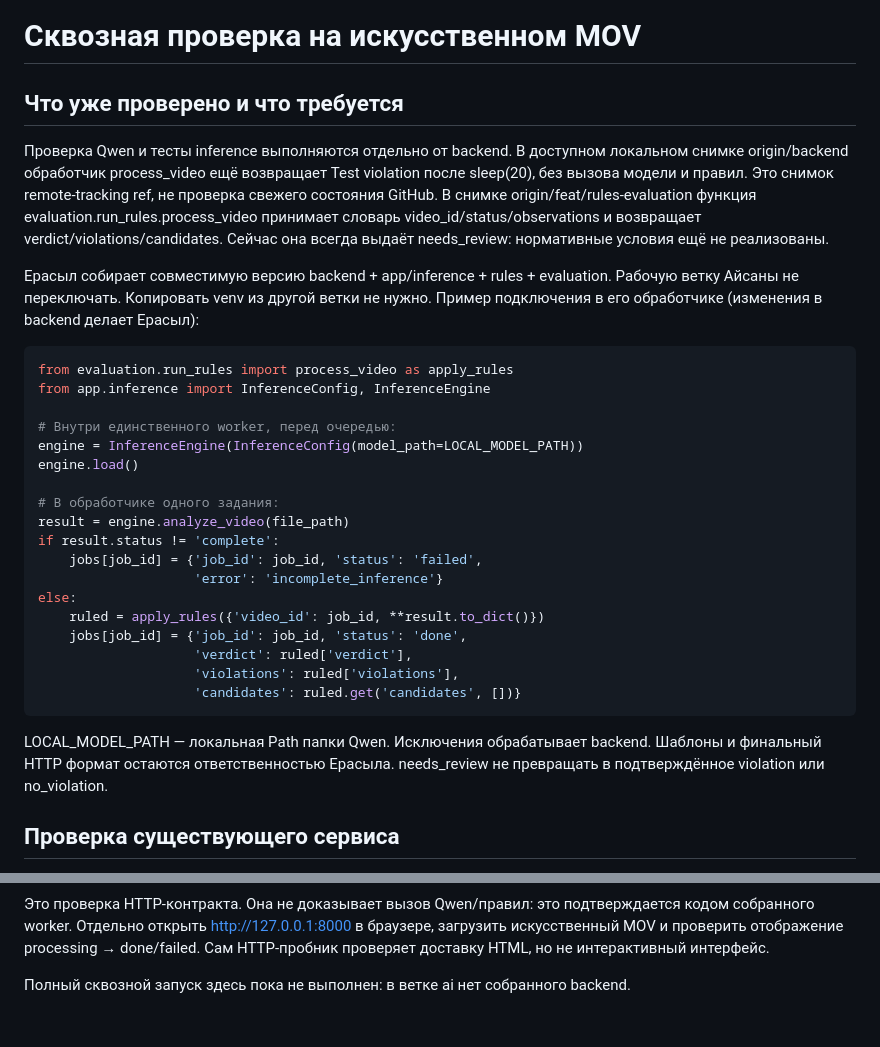
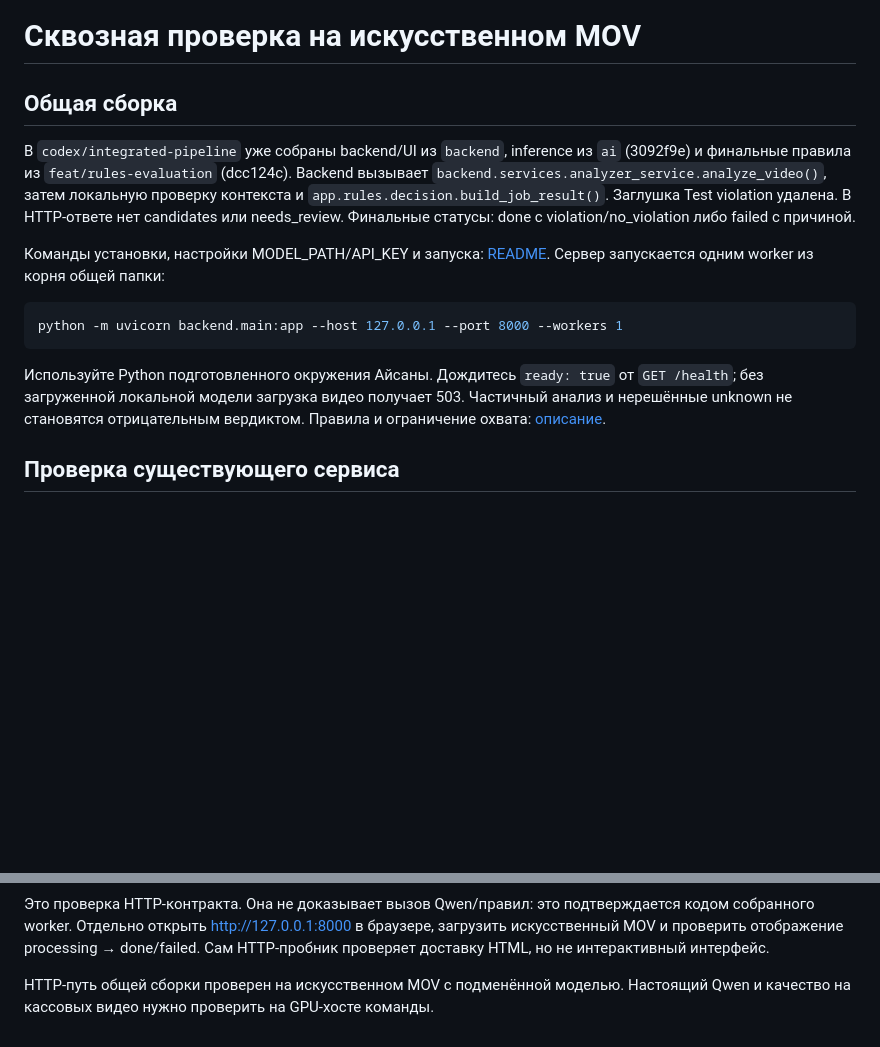
Before and after one commit to YERGIN28/fortebank-ai-datathon, a Markdown page: app/inference/E2E_CHECK.md, 2 parts joined by grey strips. Drawn GitHub-style; blank space fills up the shorter version.

````diff
--- a/app/inference/E2E_CHECK.md
+++ b/app/inference/E2E_CHECK.md
@@ -1,43 +1,25 @@
 # Сквозная проверка на искусственном MOV
 
-## Что уже проверено и что требуется
+## Общая сборка
 
-Проверка Qwen и тесты inference выполняются отдельно от backend.
-В доступном локальном снимке origin/backend обработчик process_video ещё
-возвращает Test violation после sleep(20), без вызова модели и правил.
-Это снимок remote-tracking ref, не проверка свежего состояния GitHub.
-В снимке origin/feat/rules-evaluation функция evaluation.run_rules.process_video
-принимает словарь video_id/status/observations и возвращает verdict/violations/candidates.
-Сейчас она всегда выдаёт needs_review: нормативные условия ещё не реализованы.
+В `codex/integrated-pipeline` уже собраны backend/UI из `backend`, inference
+из `ai` (3092f9e) и финальные правила из `feat/rules-evaluation` (dcc124c).
+Backend вызывает `backend.services.analyzer_service.analyze_video()`, затем
+локальную проверку контекста и `app.rules.decision.build_job_result()`.
+Заглушка Test violation удалена. В HTTP-ответе нет candidates или needs_review.
+Финальные статусы: done с violation/no_violation либо failed с причиной.
 
-Ерасыл собирает совместимую версию backend + app/inference + rules + evaluation.
-Рабочую ветку Айсаны не переключать. Копировать venv из другой ветки не нужно.
-Пример подключения в его обработчике (изменения в backend делает Ерасыл):
+Команды установки, настройки MODEL_PATH/API_KEY и запуска: [README](../../README.md).
+Сервер запускается одним worker из корня общей папки:
 
-```python
-from evaluation.run_rules import process_video as apply_rules
-from app.inference import InferenceConfig, InferenceEngine
-
-# Внутри единственного worker, перед очередью:
-engine = InferenceEngine(InferenceConfig(model_path=LOCAL_MODEL_PATH))
-engine.load()
-
-# В обработчике одного задания:
-result = engine.analyze_video(file_path)
-if result.status != 'complete':
-    jobs[job_id] = {'job_id': job_id, 'status': 'failed',
-                    'error': 'incomplete_inference'}
-else:
-    ruled = apply_rules({'video_id': job_id, **result.to_dict()})
-    jobs[job_id] = {'job_id': job_id, 'status': 'done',
-                    'verdict': ruled['verdict'],
-                    'violations': ruled['violations'],
-                    'candidates': ruled.get('candidates', [])}
+```powershell
+python -m uvicorn backend.main:app --host 127.0.0.1 --port 8000 --workers 1
 ```
 
-LOCAL_MODEL_PATH — локальная Path папки Qwen. Исключения обрабатывает backend.
-Шаблоны и финальный HTTP формат остаются ответственностью Ерасыла.
-needs_review не превращать в подтверждённое violation или no_violation.
+Используйте Python подготовленного окружения Айсаны. Дождитесь
+`ready: true` от `GET /health`; без загруженной локальной модели загрузка
+видео получает 503. Частичный анализ и нерешённые unknown не становятся
+отрицательным вердиктом. Правила и ограничение охвата: [описание](../../docs/rule_decisions.md).
 
 ## Проверка существующего сервиса
 
@@ -64,4 +46,5 @@ needs_review не превращать в подтверждённое violation
 загрузить искусственный MOV и проверить отображение processing → done/failed.
 Сам HTTP-пробник проверяет доставку HTML, но не интерактивный интерфейс.
 
-Полный сквозной запуск здесь пока не выполнен: в ветке ai нет собранного backend.
+HTTP-путь общей сборки проверен на искусственном MOV с подменённой моделью.
+Настоящий Qwen и качество на кассовых видео нужно проверить на GPU-хосте команды.
````
Also changed, not shown: README.md (+15 -1 lines).
